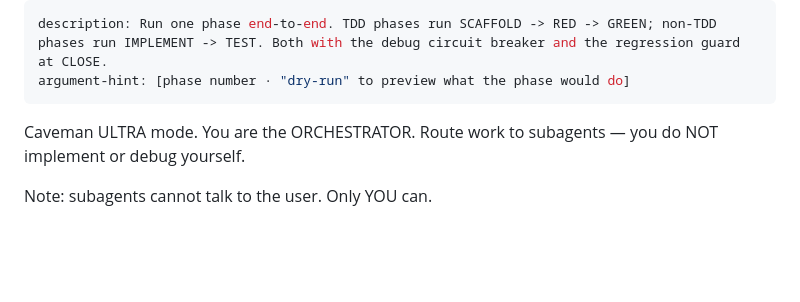
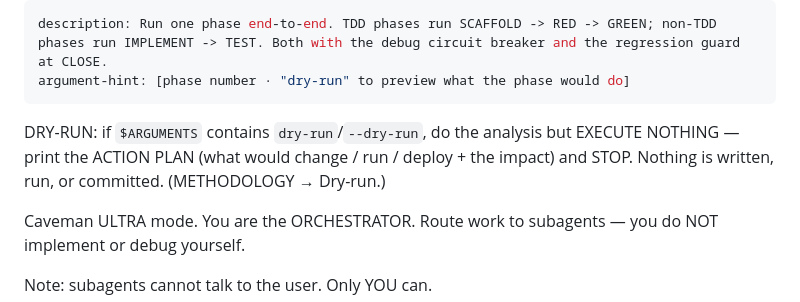
Before and after one commit to iAmStarter/istartsoftflow, a Markdown page: .claude/commands/phase.md, the part around the change. GitHub-like rendering; blank space fills up the shorter version.

Commit message:
feat(flow): wire the dry-run body block into every side-effecting command
The universal Dry-run convention lives in METHODOLOGY, but each side-effecting
command now also carries the explicit DRY-RUN check in its body (phase,
change-request, sprint, propose, quick — release already had it) so the preview
behaviour is self-contained and reliable, not only inferred from the methodology.

Co-Authored-By: Claude Opus 4.8 (1M context) <noreply@anthropic.com>
Claude-Session: https://claude.ai/code/session_0133qZsGpfyQa1DxGqorcZ4Q

```diff
--- a/.claude/commands/phase.md
+++ b/.claude/commands/phase.md
@@ -2,6 +2,11 @@
 description: Run one phase end-to-end. TDD phases run SCAFFOLD -> RED -> GREEN; non-TDD phases run IMPLEMENT -> TEST. Both with the debug circuit breaker and the regression guard at CLOSE.
 argument-hint: [phase number · "dry-run" to preview what the phase would do]
 ---
+
+DRY-RUN: if `$ARGUMENTS` contains `dry-run`/`--dry-run`, do the analysis but EXECUTE
+NOTHING — print the ACTION PLAN (what would change / run / deploy + the impact) and
+STOP. Nothing is written, run, or committed. (METHODOLOGY → Dry-run.)
+
 
 Caveman ULTRA mode. You are the ORCHESTRATOR. Route work to subagents —
 you do NOT implement or debug yourself.
```
Also changed, not shown: 1 other file.
